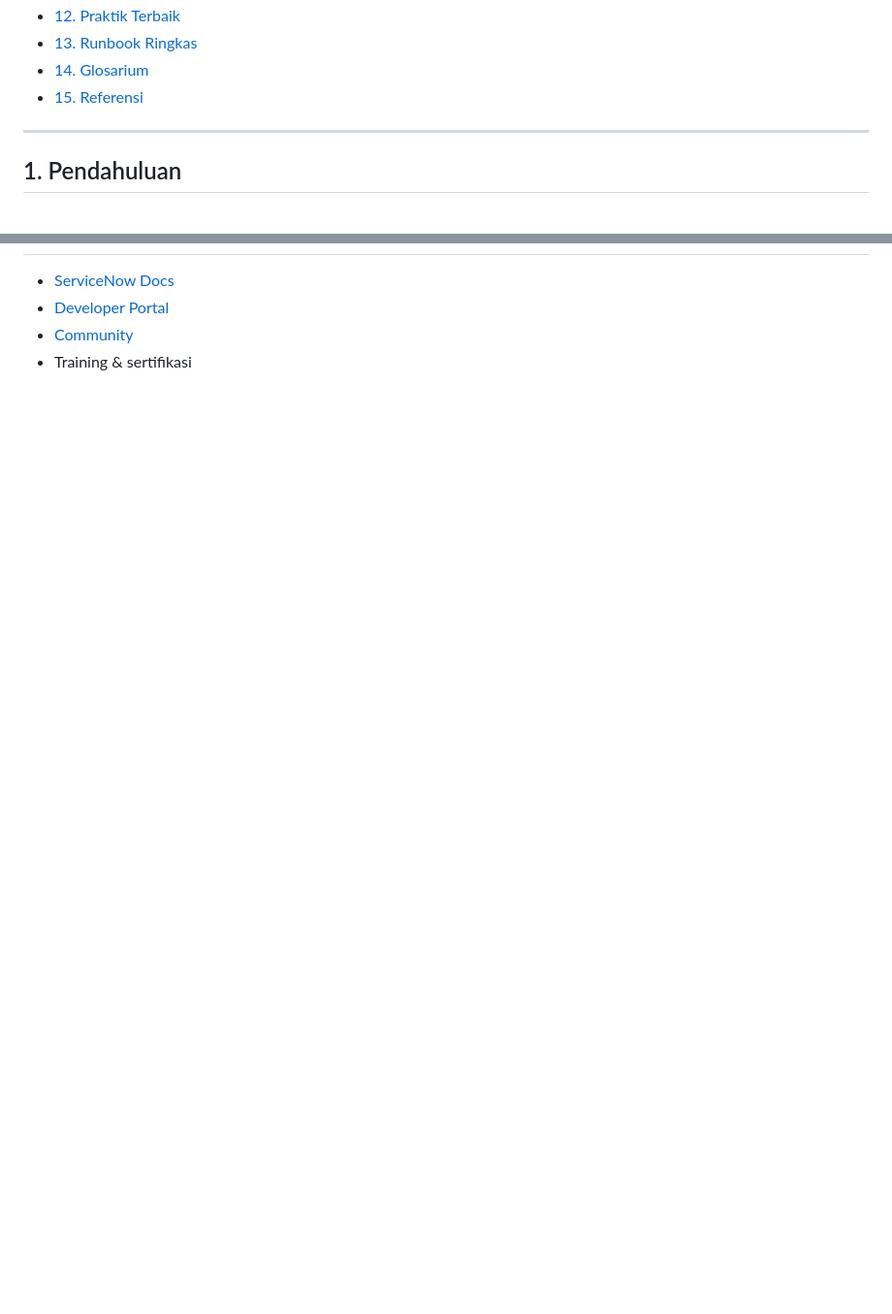
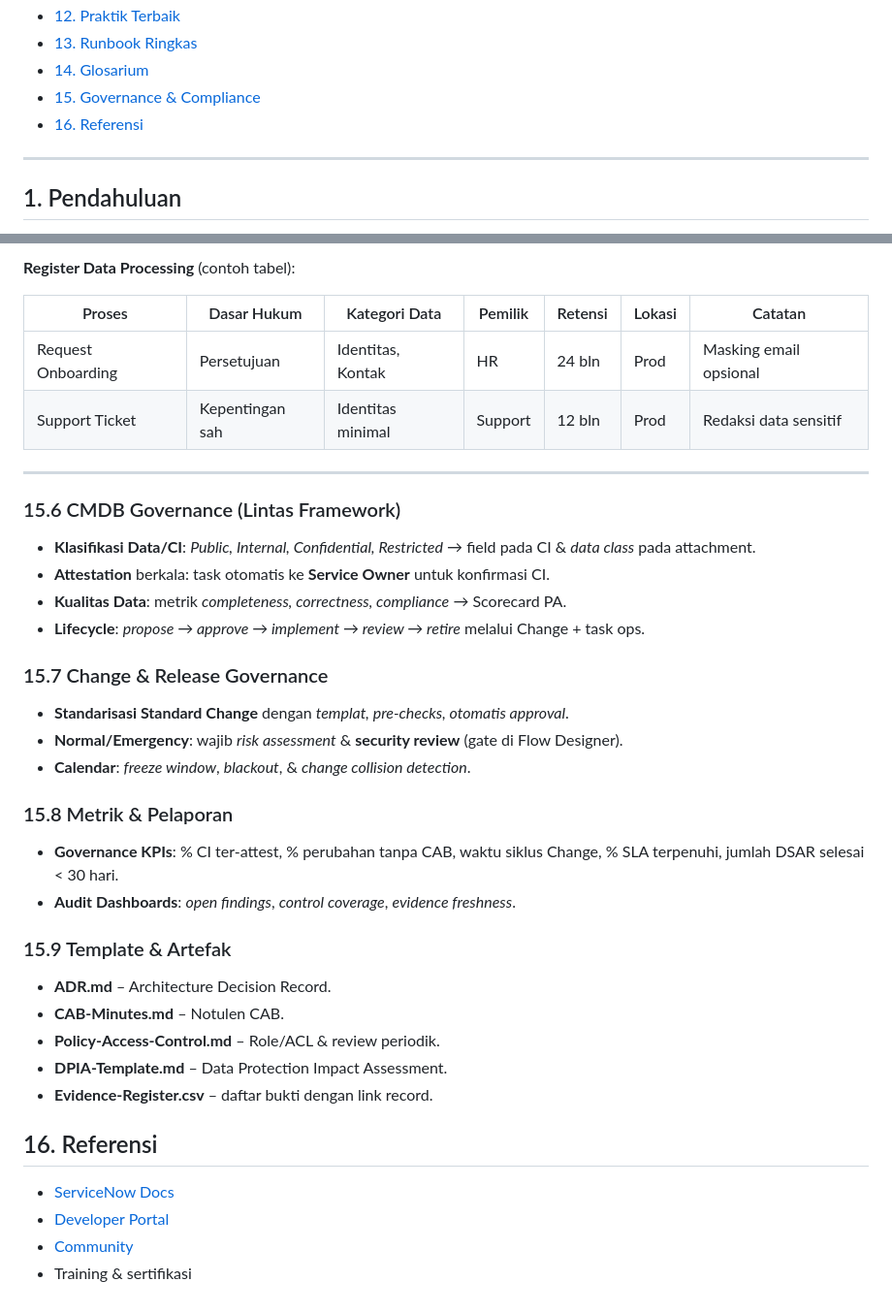
Before and after one commit to bontiharyanto/servicenowlearn, a Markdown page: ServiceNow_Documentation.md, 2 parts joined by grey strips. Shown at 97% size. Drawn GitHub-style; blank space fills up the shorter version.

```diff
--- a/ServiceNow_Documentation.md
+++ b/ServiceNow_Documentation.md
@@ -24,7 +24,8 @@
 - [12. Praktik Terbaik](#12-praktik-terbaik)
 - [13. Runbook Ringkas](#13-runbook-ringkas)
 - [14. Glosarium](#14-glosarium)
-- [15. Referensi](#15-referensi)
+- [15. Governance & Compliance](#15-governance)
+- [16. Referensi](#15-referensi)
 
 ---
 
@@ -263,3 +288,41 @@ Then    : set assignment_group = "Network Support"
+**Register Data Processing** (contoh tabel):
+
+
+| Proses | Dasar Hukum | Kategori Data | Pemilik | Retensi | Lokasi | Catatan |
+|---|---|---|---|---|---|---|
+| Request Onboarding | Persetujuan | Identitas, Kontak | HR | 24 bln | Prod | Masking email opsional |
+| Support Ticket | Kepentingan sah | Identitas minimal | Support | 12 bln | Prod | Redaksi data sensitif |
+
+
+---
+
+
+### 15.6 CMDB Governance (Lintas Framework)
+- **Klasifikasi Data/CI**: *Public, Internal, Confidential, Restricted* → field pada CI & *data class* pada attachment.
+- **Attestation** berkala: task otomatis ke **Service Owner** untuk konfirmasi CI.
+- **Kualitas Data**: metrik *completeness, correctness, compliance* → Scorecard PA.
+- **Lifecycle**: *propose → approve → implement → review → retire* melalui Change + task ops.
+
+
+### 15.7 Change & Release Governance
+- **Standarisasi Standard Change** dengan *templat, pre-checks, otomatis approval*.
+- **Normal/Emergency**: wajib *risk assessment* & **security review** (gate di Flow Designer).
+- **Calendar**: *freeze window*, *blackout*, & *change collision detection*.
+
+
+### 15.8 Metrik & Pelaporan
+- **Governance KPIs**: % CI ter-attest, % perubahan tanpa CAB, waktu siklus Change, % SLA terpenuhi, jumlah DSAR selesai < 30 hari.
+- **Audit Dashboards**: *open findings*, *control coverage*, *evidence freshness*.
+
+
+### 15.9 Template & Artefak
+- **ADR.md** – Architecture Decision Record.
+- **CAB-Minutes.md** – Notulen CAB.
+- **Policy-Access-Control.md** – Role/ACL & review periodik.
+- **DPIA-Template.md** – Data Protection Impact Assessment.
+- **Evidence-Register.csv** – daftar bukti dengan link record.
+
+## 16. Referensi
 - [ServiceNow Docs](https://docs.servicenow.com/)
 - [Developer Portal](https://developer.servicenow.com/)
 - [Community](https://www.servicenow.com/community.html)
```
Also changed, not shown: other parts of ServiceNow_Documentation.md (+25 -1 lines).
